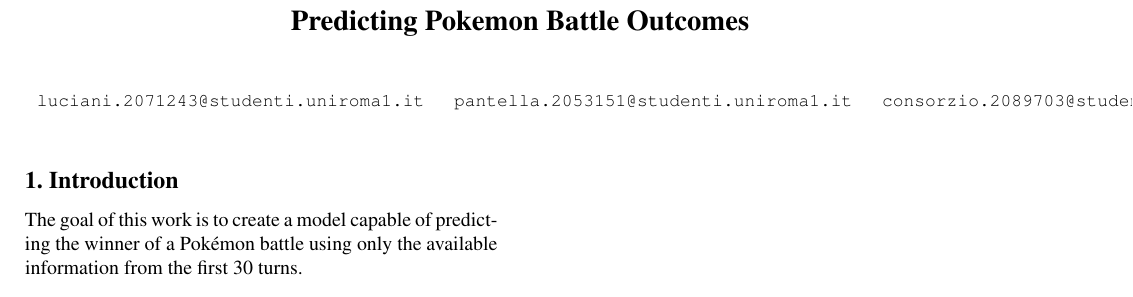
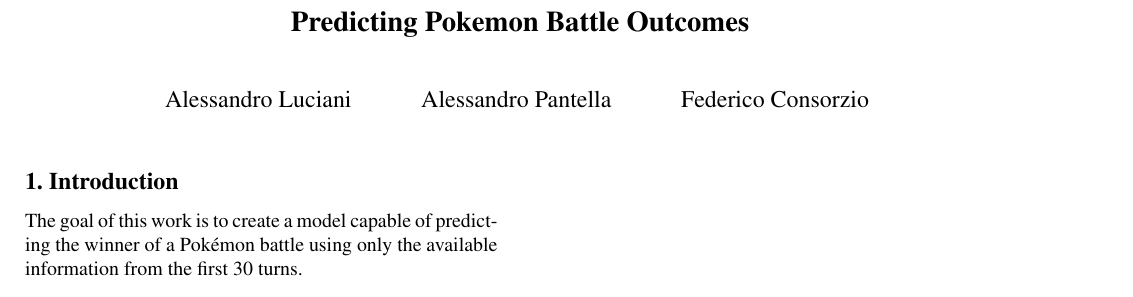
Before and after one commit to Alessandr-0o/pokemon, a LaTeX document (main.tex): part of the page, cut so that both start at the same text. Compiled offline with pdfLaTeX.

Commit message:
Update main.tex

```diff
--- a/main.tex
+++ b/main.tex
@@ -8,9 +8,11 @@
 \title{Predicting Pokemon Battle Outcomes}
 
 \author{
-{\tt\small luciani.2071243@studenti.uniroma1.it} \quad
-{\tt\small pantella.2053151@studenti.uniroma1.it} \quad
-{\tt\small consorzio.2089703@studenti.uniroma1.it}
+Alessandro Luciani
+\and
+Alessandro Pantella
+\and
+Federico Consorzio
 }
 
 
```
